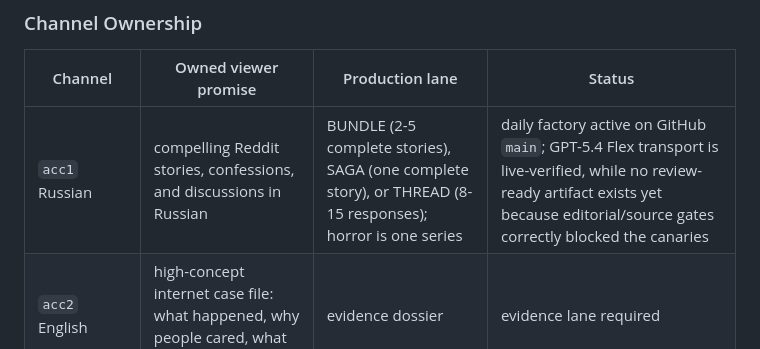
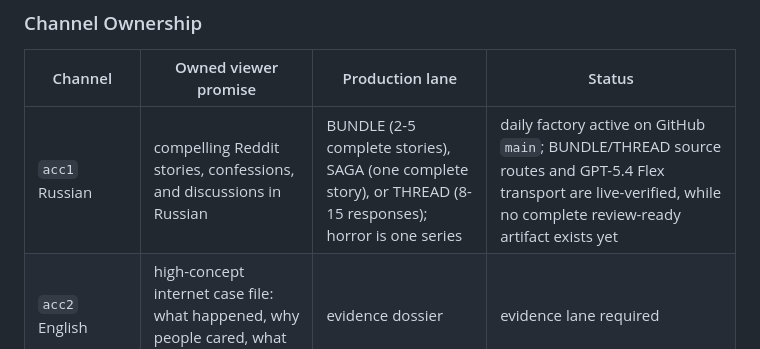
Before and after one commit to webpot-ru/nebula-core-v3, a Markdown page: docs/README.md, the part around the change. Drawn GitHub-style.

Commit message:
docs: record acc1 bundle source proof

```diff
--- a/docs/README.md
+++ b/docs/README.md
@@ -73,7 +73,7 @@ Operational split:
 
 | Channel | Owned viewer promise | Production lane | Status |
 |---|---|---|---|
-| `acc1` Russian | compelling Reddit stories, confessions, and discussions in Russian | BUNDLE (2-5 complete stories), SAGA (one complete story), or THREAD (8-15 responses); horror is one series | daily factory active on GitHub `main`; GPT-5.4 Flex transport is live-verified, while no review-ready artifact exists yet because editorial/source gates correctly blocked the canaries |
+| `acc1` Russian | compelling Reddit stories, confessions, and discussions in Russian | BUNDLE (2-5 complete stories), SAGA (one complete story), or THREAD (8-15 responses); horror is one series | daily factory active on GitHub `main`; BUNDLE/THREAD source routes and GPT-5.4 Flex transport are live-verified, while no complete review-ready artifact exists yet |
 | `acc2` English | high-concept internet case file: what happened, why people cared, what changed | evidence dossier | evidence lane required |
 | `acc3` German | precise explanation of digital systems, scams, privacy, and tech consequences | evidence dossier | evidence lane required |
 | `acc4` LATAM Spanish | intimate moral conflict with two sides and a verdict-changing turn | Reddit story card | Reddit pilot candidate |
```
Also changed, not shown: docs/PROJECT_STATE.md (+2 -1 lines).
